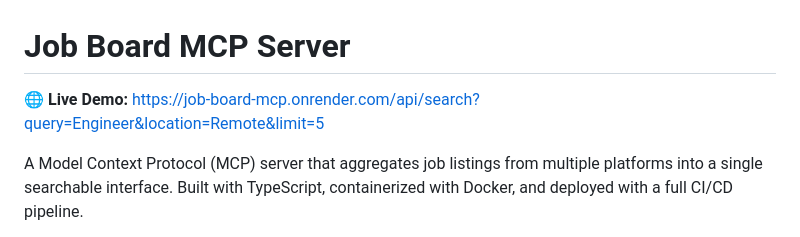
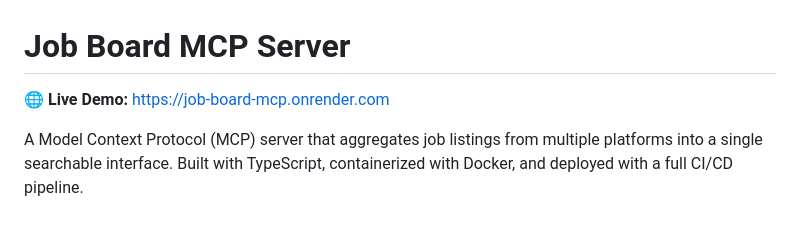
Before and after one commit to Danialesss/job-board-mcp, a Markdown page: README.md, the part around the change. Rendered like a GitHub page.

Commit message:
Update live demo URL in README

```diff
--- a/README.md
+++ b/README.md
@@ -1,6 +1,6 @@
 # Job Board MCP Server
 
-🌐 **Live Demo:** https://job-board-mcp.onrender.com/api/search?query=Engineer&location=Remote&limit=5
+🌐 **Live Demo:** [https://job-board-mcp.onrender.com](https://job-board-mcp.onrender.com)
 
 A Model Context Protocol (MCP) server that aggregates job listings from multiple platforms into a single searchable interface. Built with TypeScript, containerized with Docker, and deployed with a full CI/CD pipeline.
 
```
